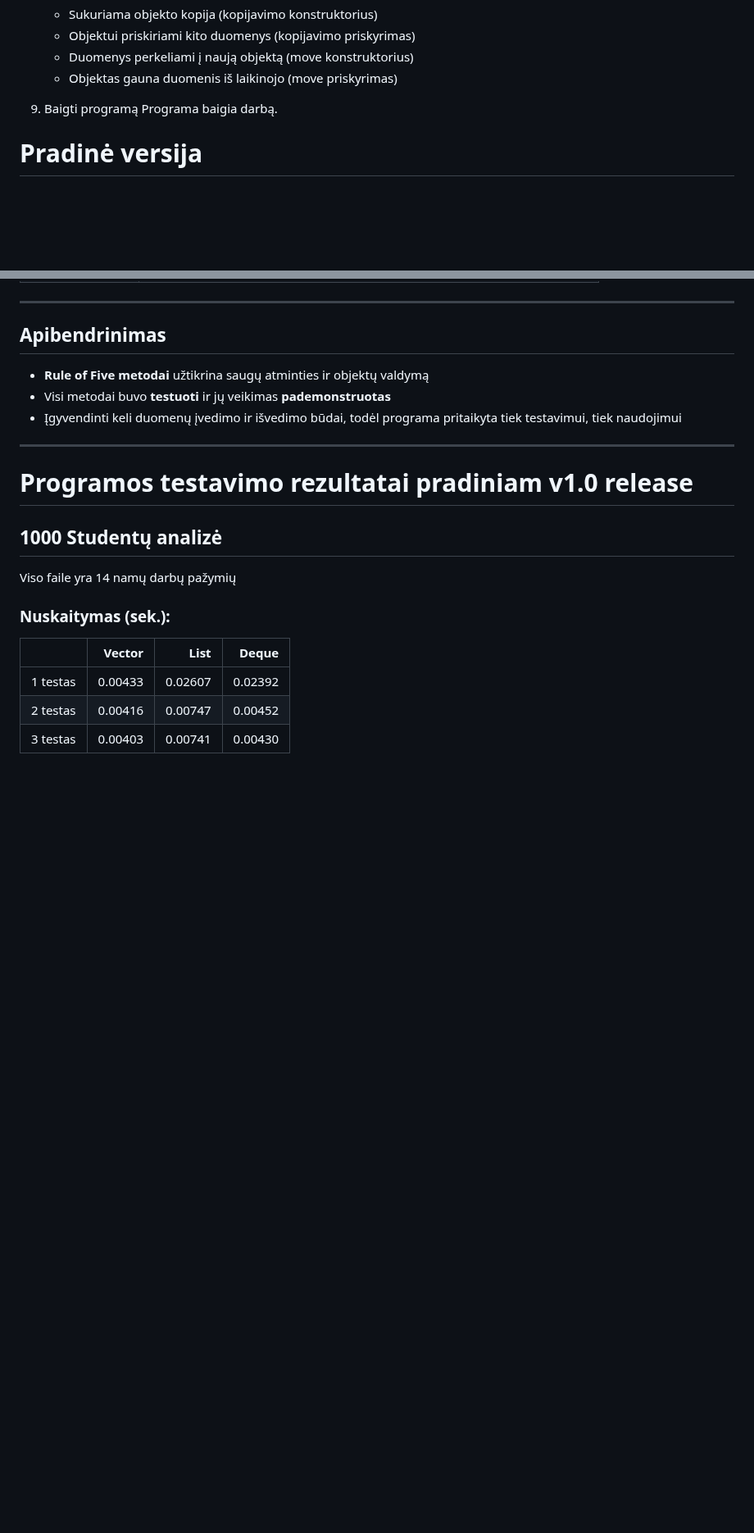
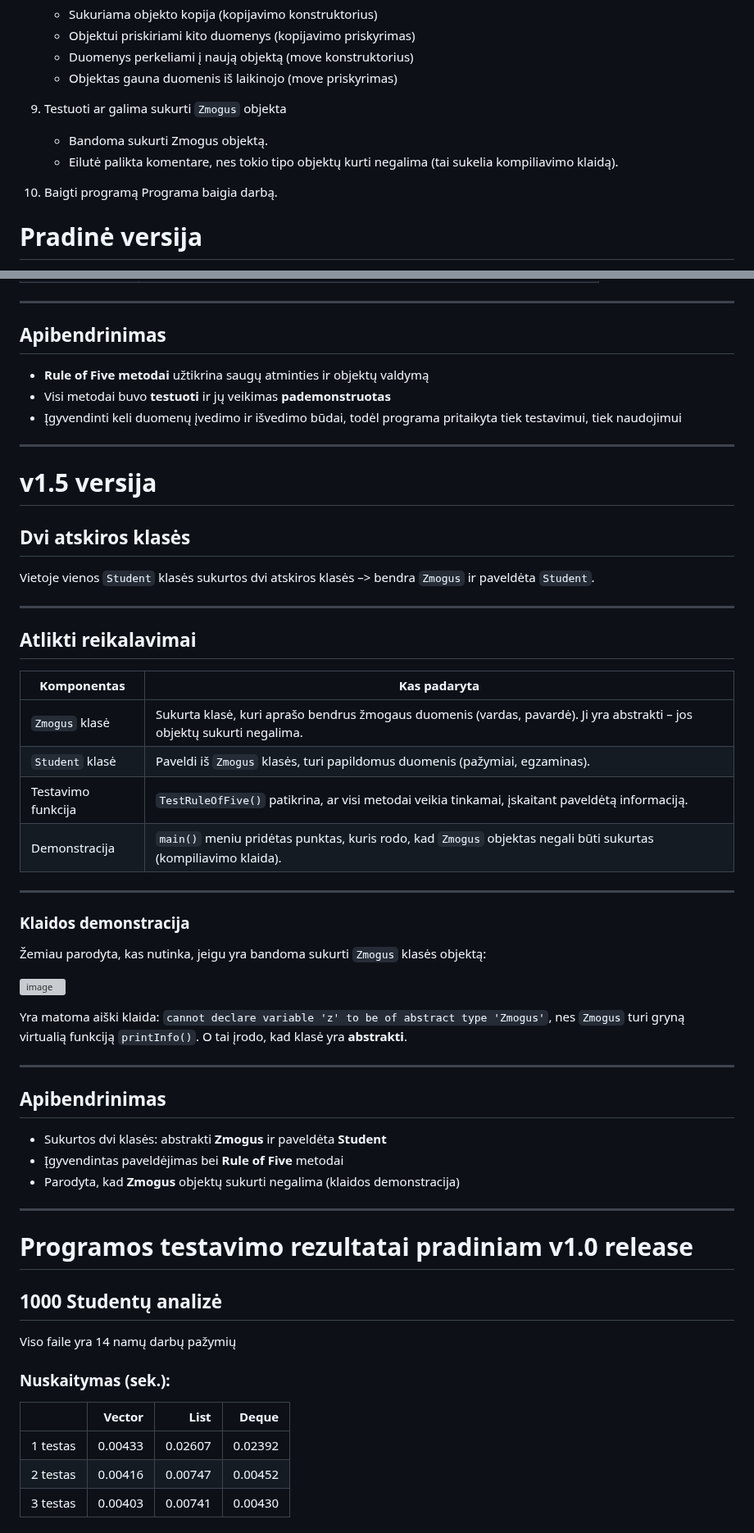
Before and after one commit to Nerius123/OOP_v2, a Markdown page: README.md, 2 parts joined by grey strips. Shown at 82% size. GitHub-like rendering; blank space fills up the shorter version; grey boxes are pictures that could not be loaded.

Commit message:
Aprasyta v1.5 versija README.md faile

```diff
--- a/README.md
+++ b/README.md
@@ -68,7 +68,12 @@
    - Duomenys perkeliami į naują objektą (move konstruktorius)
    - Objektas gauna duomenis iš laikinojo (move priskyrimas)
 
-9. Baigti programą
+9. Testuoti ar galima sukurti `Zmogus` objekta
+
+   - Bandoma sukurti Zmogus objektą.
+   - Eilutė palikta komentare, nes tokio tipo objektų kurti negalima (tai sukelia kompiliavimo klaidą).
+
+10. Baigti programą
    Programa baigia darbą.
 
 # Pradinė versija
@@ -206,6 +211,43 @@ Funkcija `TestRuleOfFive(...)` automatiškai:
 - **Rule of Five metodai** užtikrina saugų atminties ir objektų valdymą
 - Visi metodai buvo **testuoti** ir jų veikimas **pademonstruotas**
 - Įgyvendinti keli duomenų įvedimo ir išvedimo būdai, todėl programa pritaikyta tiek testavimui, tiek naudojimui
+
+---
+
+# v1.5 versija
+
+## Dvi atskiros klasės
+
+Vietoje vienos `Student` klasės sukurtos dvi atskiros klasės –> bendra `Zmogus` ir paveldėta `Student`.
+
+---
+
+## Atlikti reikalavimai
+| Komponentas       | Kas padaryta                                                                                                                   |
+|-------------------|--------------------------------------------------------------------------------------------------------------------------------|
+| `Zmogus` klasė    | Sukurta klasė, kuri aprašo bendrus žmogaus duomenis (vardas, pavardė). Ji yra abstrakti – jos objektų sukurti negalima.        |
+| `Student` klasė   | Paveldi iš `Zmogus` klasės, turi papildomus duomenis (pažymiai, egzaminas).                                                    |
+| Testavimo funkcija| `TestRuleOfFive()` patikrina, ar visi metodai veikia tinkamai, įskaitant paveldėtą informaciją.                                |
+| Demonstracija     | `main()` meniu pridėtas punktas, kuris rodo, kad `Zmogus` objektas negali būti sukurtas (kompiliavimo klaida).                 |
+
+---
+
+### Klaidos demonstracija
+
+Žemiau parodyta, kas nutinka, jeigu yra bandoma sukurti `Zmogus` klasės objektą:
+
+
+![image](https://raw.githubusercontent.com/Nerius123/OOP_v2/refs/heads/v1.5/Nuotraukos/Bendras/Screenshot%202025-04-24%20140622.png)
+
+Yra matoma aiški klaida: `cannot declare variable 'z' to be of abstract type 'Zmogus'`, nes `Zmogus` turi gryną virtualią funkciją `printInfo()`. O tai įrodo, kad klasė yra **abstrakti**.
+
+---
+
+## Apibendrinimas
+
+- Sukurtos dvi klasės: abstrakti **Zmogus** ir paveldėta **Student**
+- Įgyvendintas paveldėjimas bei **Rule of Five** metodai
+- Parodyta, kad **Zmogus** objektų sukurti negalima (klaidos demonstracija)
 
 ---
 
```
